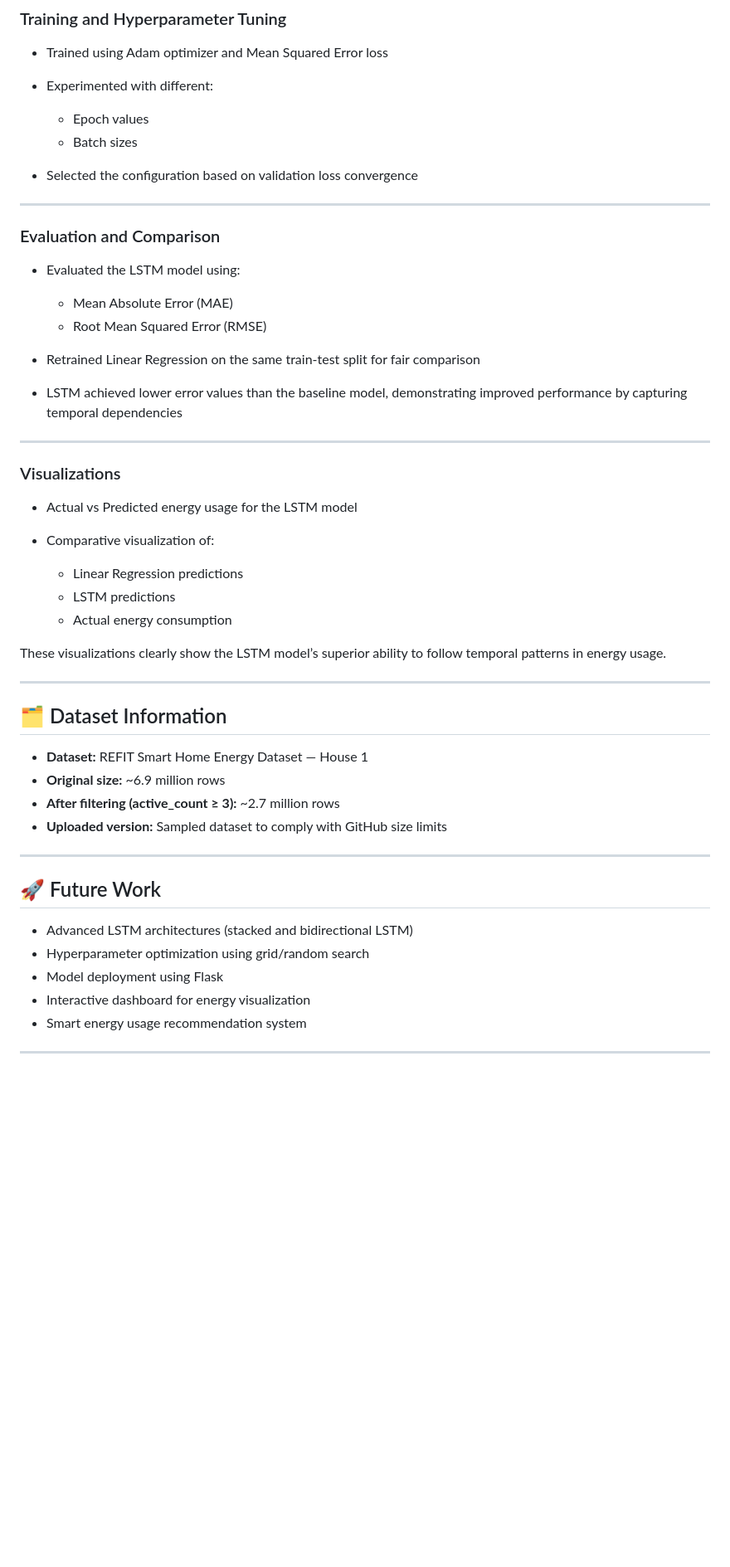
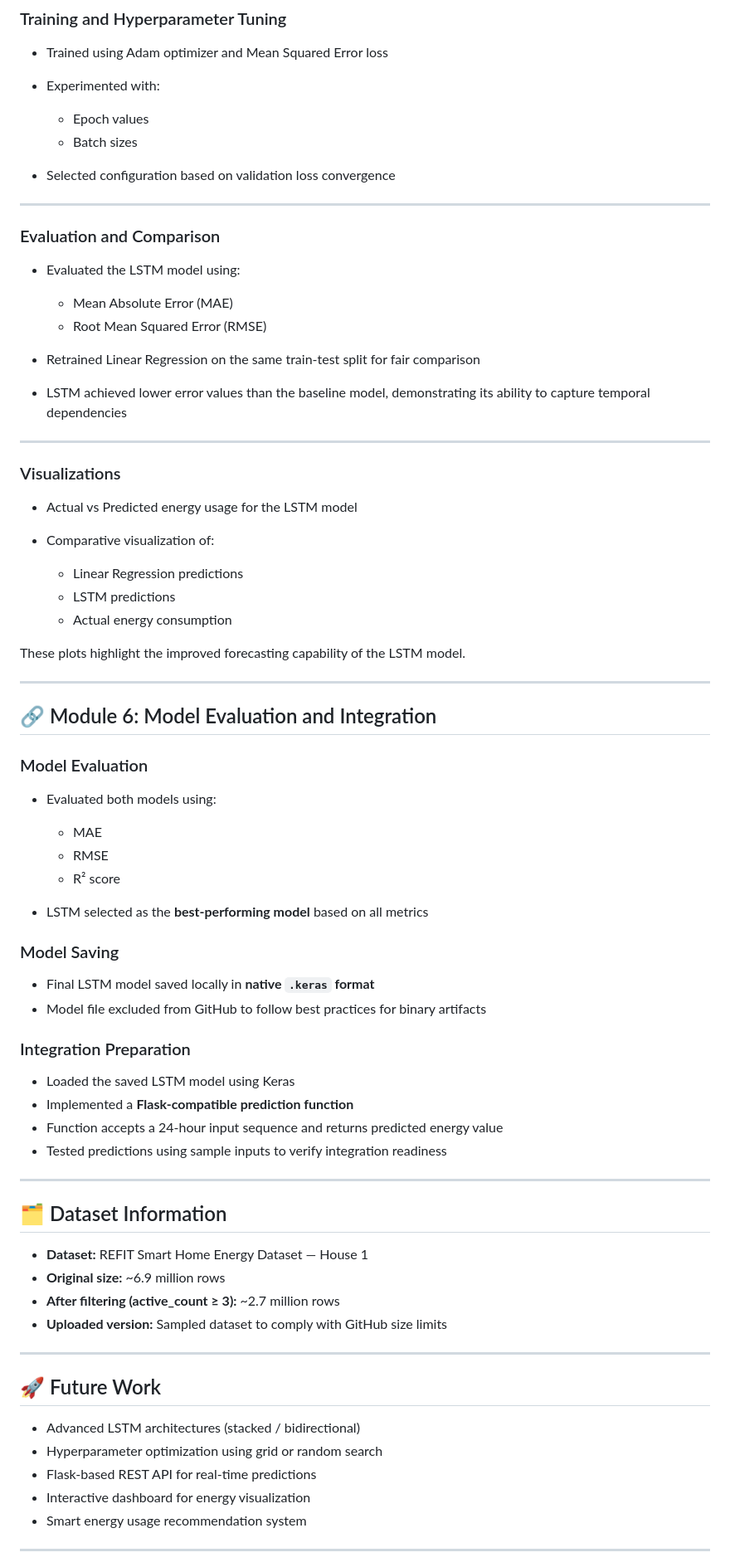
Before and after one commit to Keerthana-Uppanda/SmartEnergyProject, a Markdown page: README.md, the part around one of its changes. Shown at 83% size. Rendered like a GitHub page; blank space fills up the shorter version.

Commit message:
Update README to include Modules 1–6 with evaluation and integration details
Updated README to include model integration details, evaluation metrics, and improved descriptions.

```diff
--- a/README.md
+++ b/README.md
@@ -158,11 +167,11 @@ The baseline model provides a reference for evaluating advanced models.
 ### Training and Hyperparameter Tuning
 
 * Trained using Adam optimizer and Mean Squared Error loss
-* Experimented with different:
+* Experimented with:
 
   * Epoch values
   * Batch sizes
-* Selected the configuration based on validation loss convergence
+* Selected configuration based on validation loss convergence
 
 ---
 
@@ -173,7 +182,7 @@ The baseline model provides a reference for evaluating advanced models.
   * Mean Absolute Error (MAE)
   * Root Mean Squared Error (RMSE)
 * Retrained Linear Regression on the same train-test split for fair comparison
-* LSTM achieved lower error values than the baseline model, demonstrating improved performance by capturing temporal dependencies
+* LSTM achieved lower error values than the baseline model, demonstrating its ability to capture temporal dependencies
 
 ---
 
@@ -186,7 +195,32 @@ The baseline model provides a reference for evaluating advanced models.
   * LSTM predictions
   * Actual energy consumption
 
-These visualizations clearly show the LSTM model’s superior ability to follow temporal patterns in energy usage.
+These plots highlight the improved forecasting capability of the LSTM model.
+
+---
+
+## 🔗 Module 6: Model Evaluation and Integration
+
+### Model Evaluation
+
+* Evaluated both models using:
+
+  * MAE
+  * RMSE
+  * R² score
+* LSTM selected as the **best-performing model** based on all metrics
+
+### Model Saving
+
+* Final LSTM model saved locally in **native `.keras` format**
+* Model file excluded from GitHub to follow best practices for binary artifacts
+
+### Integration Preparation
+
+* Loaded the saved LSTM model using Keras
+* Implemented a **Flask-compatible prediction function**
+* Function accepts a 24-hour input sequence and returns predicted energy value
+* Tested predictions using sample inputs to verify integration readiness
 
 ---
 
@@ -201,9 +235,9 @@ These visualizations clearly show the LSTM model’s superior ability to follow
 
 ## 🚀 Future Work
 
-* Advanced LSTM architectures (stacked and bidirectional LSTM)
-* Hyperparameter optimization using grid/random search
-* Model deployment using Flask
+* Advanced LSTM architectures (stacked / bidirectional)
+* Hyperparameter optimization using grid or random search
+* Flask-based REST API for real-time predictions
 * Interactive dashboard for energy visualization
 * Smart energy usage recommendation system
 
```
Also changed, not shown: other parts of README.md (+15 -6 lines).
